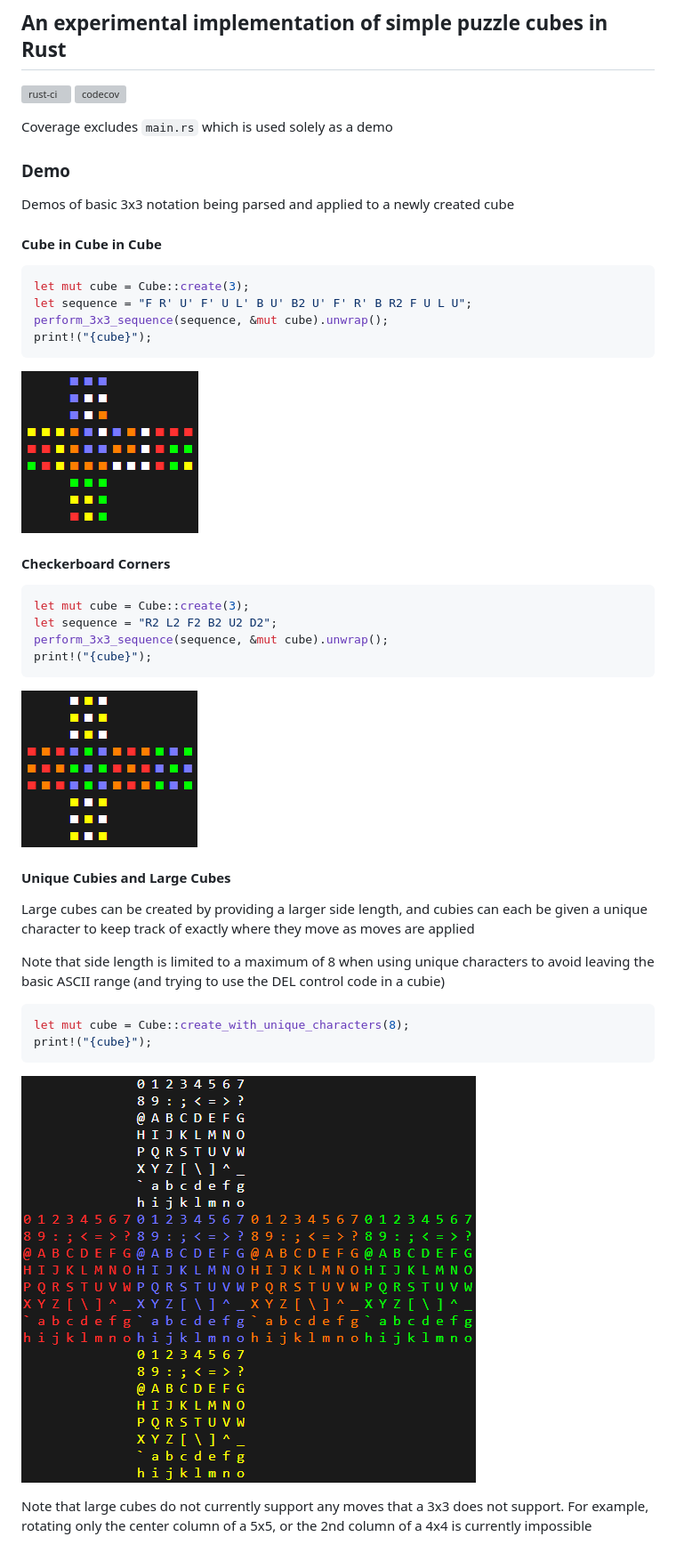
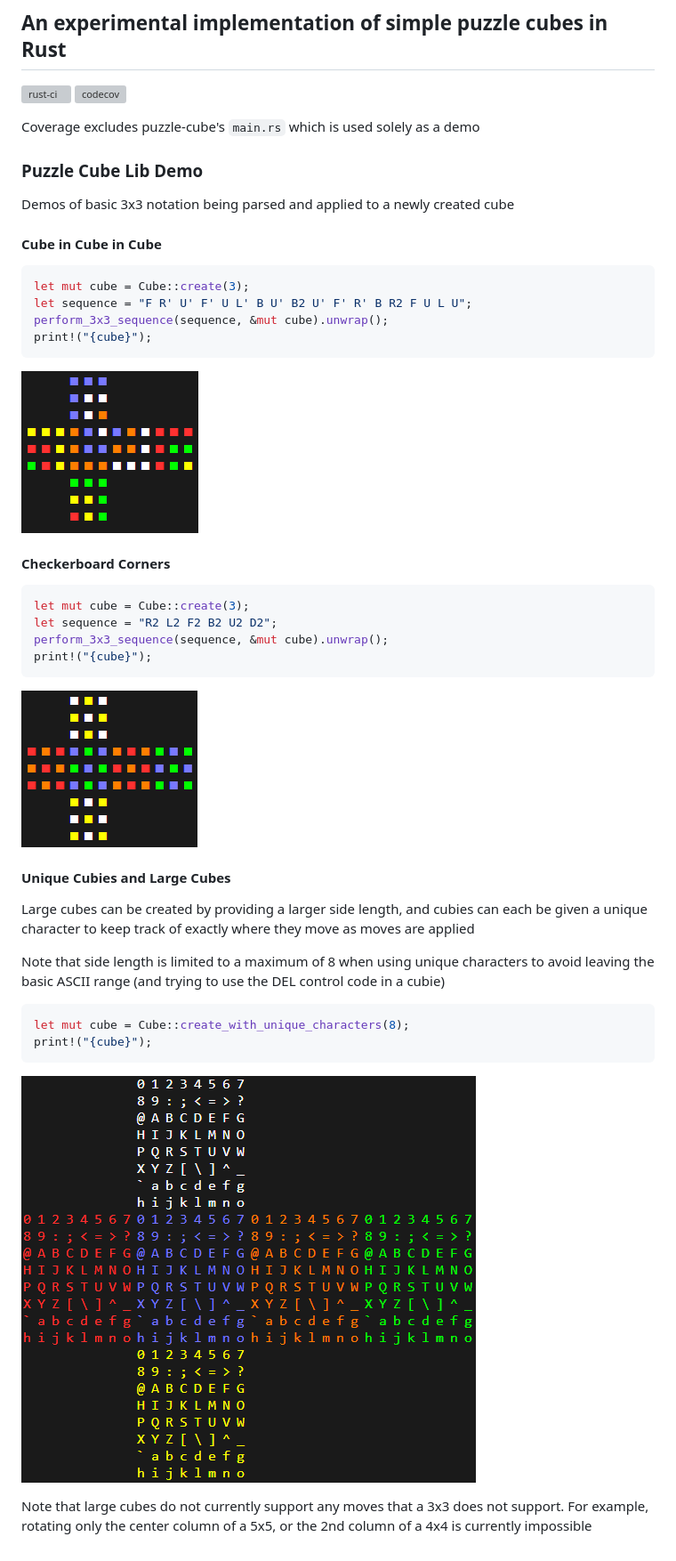
Before and after one commit to MikeCroall/rusty-puzzle-cube, a Markdown page: README.md, the part around the change. Shown: that part at 89% size. Rendered like a GitHub page; grey boxes are pictures that could not be loaded.

````diff
--- a/README.md
+++ b/README.md
@@ -5,9 +5,9 @@
 [![rust-ci](https://github.com/MikeCroall/rusty-puzzle-cube/actions/workflows/rust-ci.yml/badge.svg)](https://github.com/MikeCroall/rusty-puzzle-cube/actions)
 [![codecov](https://codecov.io/gh/MikeCroall/rusty-puzzle-cube/graph/badge.svg?token=FAL4WFJ2ID)](https://codecov.io/gh/MikeCroall/rusty-puzzle-cube)
 
-Coverage excludes `main.rs` which is used solely as a demo
+Coverage excludes puzzle-cube's `main.rs` which is used solely as a demo
 
-### Demo
+### Puzzle Cube Lib Demo
 
 Demos of basic 3x3 notation being parsed and applied to a newly created cube
 
@@ -20,7 +20,7 @@ perform_3x3_sequence(sequence, &mut cube).unwrap();
 print!("{cube}");
 ```
 
-![Cube in Cube in Cube output screenshot](demo/cube-in-cube-in-cube.png)
+![Cube in Cube in Cube output screenshot](img/cube-in-cube-in-cube.png)
 
 #### Checkerboard Corners
 
@@ -31,7 +31,7 @@ perform_3x3_sequence(sequence, &mut cube).unwrap();
 print!("{cube}");
 ```
 
-![Checkerboard Corners output screenshot](demo/checkerboard-corners.png)
+![Checkerboard Corners output screenshot](img/checkerboard-corners.png)
 
 #### Unique Cubies and Large Cubes
 
@@ -44,7 +44,7 @@ let mut cube = Cube::create_with_unique_characters(8);
 print!("{cube}");
 ```
 
-![Big Cube and Unique Cubie output screenshot](demo/big-cube-unique-cubie.png)
+![Big Cube and Unique Cubie output screenshot](img/big-cube-unique-cubie.png)
 
 Note that large cubes do not currently support any moves that a 3x3 does not support.
 For example, rotating only the center column of a 5x5, or the 2nd column of a 4x4 is currently impossible
````
Also changed, not shown: img/big-cube-unique-cubie.png (renamed from demo/big-cube-unique-cubie.png), img/checkerboard-corners.png (renamed from demo/checkerboard-corners.png), img/cube-in-cube-in-cube.png (renamed from demo/cube-in-cube-in-cube.png), 21 other files.
